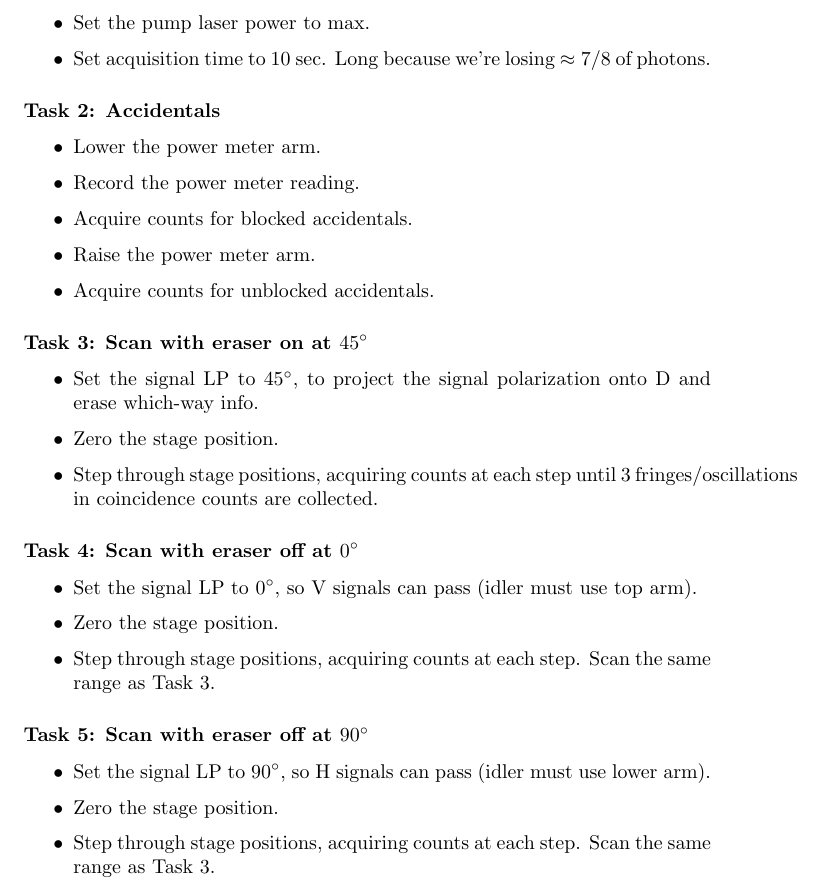
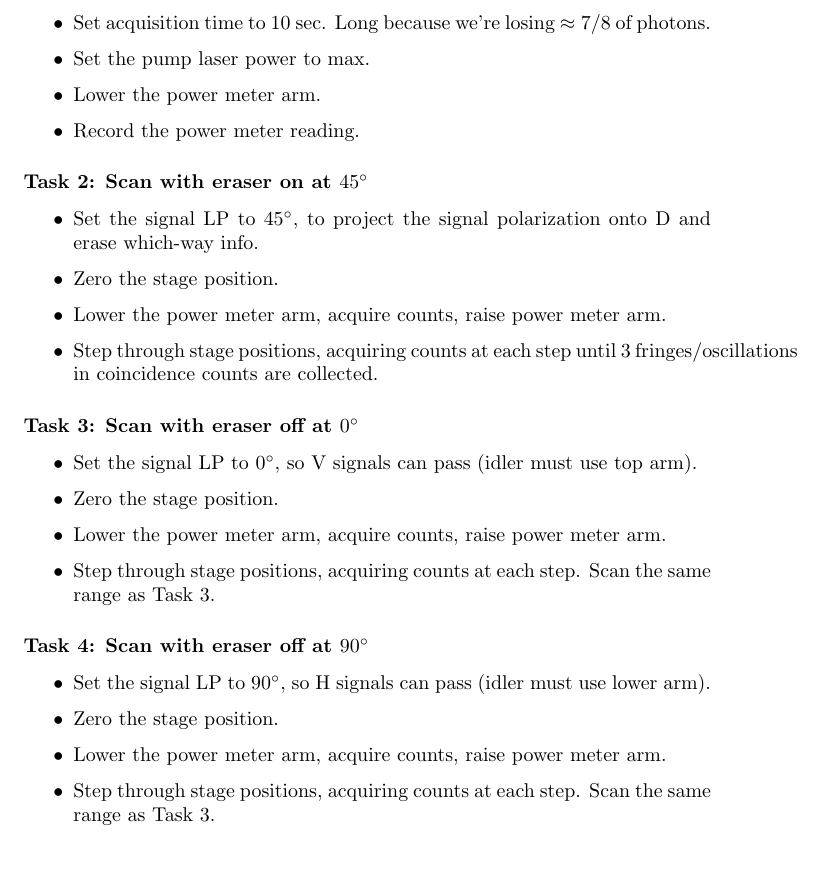
Before and after one commit to paul-gauthier/entangled-pair-quantum-eraser, a LaTeX document (lab-6-entangled.tex): part of page 4 of 4, cut so that both start at the same text, the shorter picture padded with empty space. Compiled offline with pdfLaTeX.

Commit message:
checkpoint

```diff
--- a/lab-6-entangled.tex
+++ b/lab-6-entangled.tex
@@ -203,41 +203,36 @@ P(45^\circ, \delta)=\frac{1-\cos\delta}{8}
 \item Set the MZI HWP to $45^\circ$ so the upper arm swaps H/V polarizations.
 \item Set the MZI/idler LP to $90^\circ$ so only H can pass to the idler detector.
 \item Open the MZI arm shutter.
+\item Set acquisition time to 10 sec. Long because we're losing $\approx 7/8$ of photons.
 \item Set the pump laser power to max.
-\item Set acquisition time to 10 sec. Long because we're losing $\approx 7/8$ of photons.
+\item Lower the power meter arm.
+\item Record the power meter reading.
 \end{itemize}
 
-\subsubsection*{Task 2: Accidentals}
-
-\begin{itemize}
-\item Lower the power meter arm.
-\item Record the power meter reading.
-\item Acquire counts for blocked accidentals.
-\item Raise the power meter arm.
-\item Acquire counts for unblocked accidentals.
-\end{itemize}
-
-\subsubsection*{Task 3: Scan with eraser on at $45^\circ$}
+\subsubsection*{Task 2: Scan with eraser on at $45^\circ$}
 
 \begin{itemize}
 \item Set the signal LP to $45^\circ$, to project the signal polarization onto D and erase which-way info.
 \item Zero the stage position.
+\item Lower the power meter arm, acquire counts, raise power meter arm.
 \item Step through stage positions, acquiring counts at each step until 3 fringes/oscillations in coincidence counts are collected.
 \end{itemize}
 
-\subsubsection*{Task 4: Scan with eraser off at $0^\circ$}
+\subsubsection*{Task 3: Scan with eraser off at $0^\circ$}
 
 \begin{itemize}
 \item Set the signal LP to $0^\circ$, so V signals can pass (idler must use top arm).
 \item Zero the stage position.
+\item Lower the power meter arm, acquire counts, raise power meter arm.
 \item Step through stage positions, acquiring counts at each step. Scan the same range as Task 3.
 \end{itemize}
 
-\subsubsection*{Task 5: Scan with eraser off at $90^\circ$}
+\subsubsection*{Task 4: Scan with eraser off at $90^\circ$}
 
 \begin{itemize}
 \item Set the signal LP to $90^\circ$, so H signals can pass (idler must use lower arm).
 \item Zero the stage position.
+\item Lower the power meter arm, acquire counts, raise power meter arm.
 \item Step through stage positions, acquiring counts at each step. Scan the same range as Task 3.
 \end{itemize}
 
```
Also changed, not shown: 1 other file.
